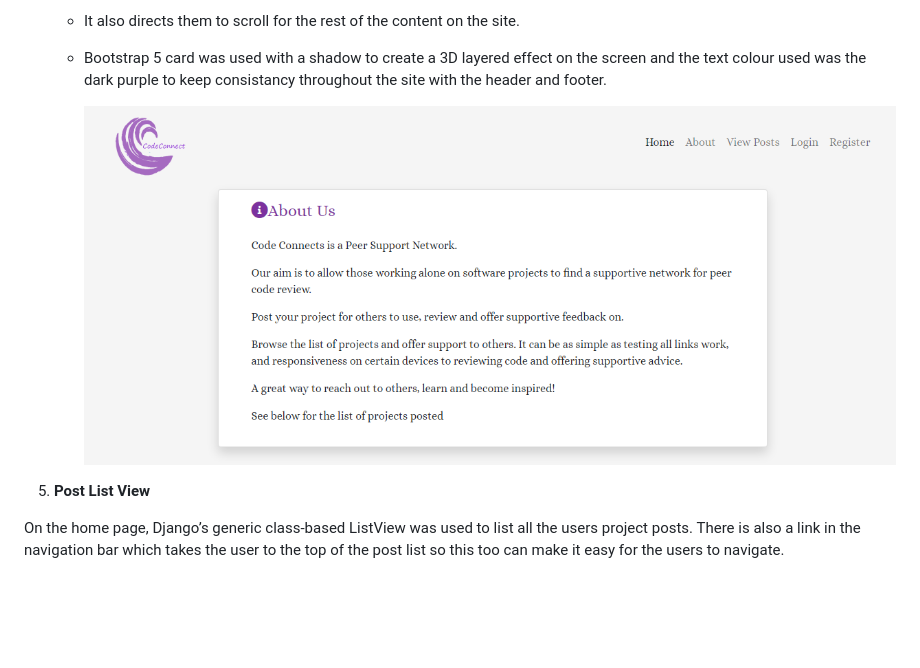
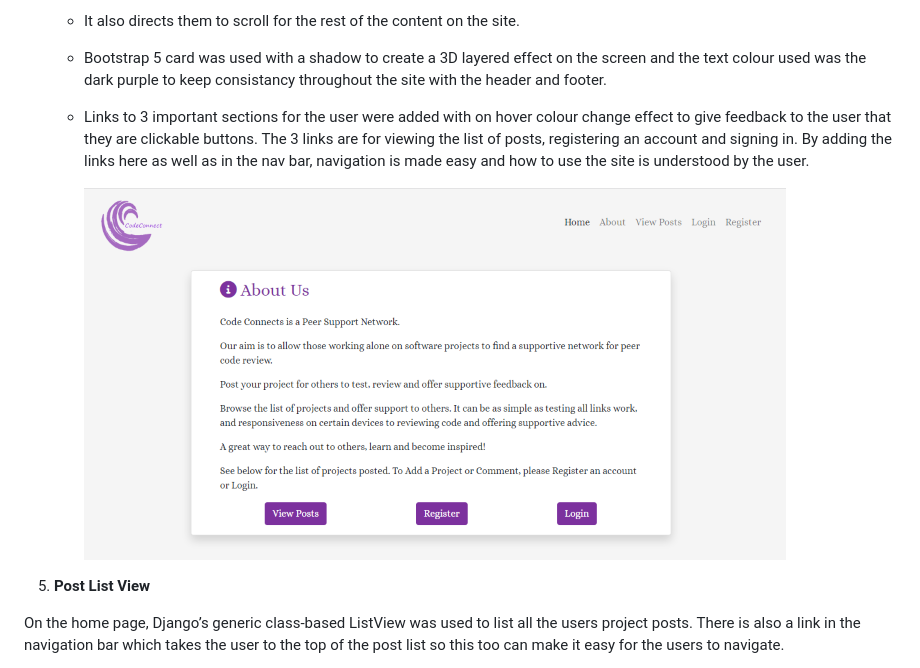
Before and after one commit to ciaraosull/project-4-django, a Markdown page: README.md, the part around the change. Rendered like a GitHub page; pictures changed too: README/assets/about-us-screenshot.png; blank space fills up the shorter version.

Commit message:
docs: add updated about us section screenshot & info to README

```diff
--- a/README.md
+++ b/README.md
@@ -145,6 +145,8 @@ https://user-images.githubusercontent.com/93194443/178119696-13c2d674-e4f2-4abd-
     *   It also directs them to scroll for the rest of the content on the site.
 
     *   Bootstrap 5 card was used with a shadow to create a 3D layered effect on the screen and the text colour used was the dark purple to keep consistancy throughout the site with the header and footer.
+
+    *   Links to 3 important sections for the user were added with on hover colour change effect to give feedback to the user that they are clickable buttons.  The 3 links are for viewing the list of posts, registering an account and signing in.  By adding the links here as well as in the nav bar, navigation is made easy and how to use the site is understood by the user.
 
         ![About Us](README/assets/about-us-screenshot.png)
 
```
